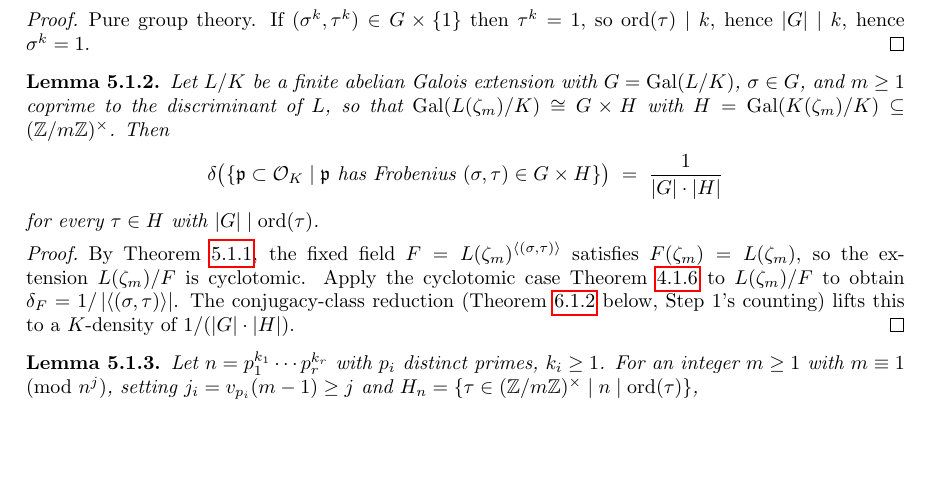
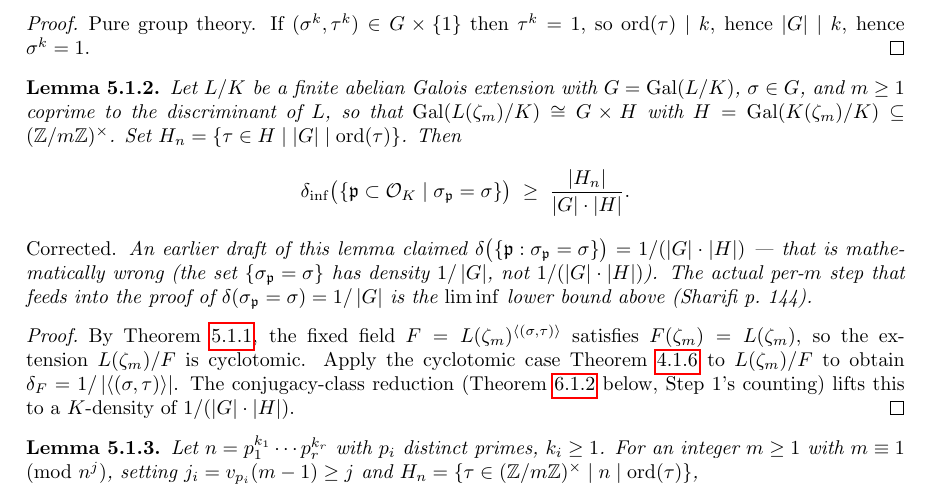
Before and after one commit to CBirkbeck/chebotarev-density, a LaTeX thesis (blueprint/src/print.tex, which reads blueprint/src/subsections/abelian.tex): part of page 12 of 14 before the commit and part of page 12 of 15 after it, cut so that both start at the same text, the shorter picture padded with empty space. Compiled offline with pdfLaTeX.

Commit message:
fix: source-audit corrections against Sharifi §7.1-7.2
Lemma-by-lemma audit against the references (docs/algnum.pdf,
docs/cheb.pdf) surfaced one real bug + one convention clarification.

1. CORRECTNESS BUG: density_S_sigma_tau_eq_inv_card_GH

   OLD statement claimed:
     δ({𝔭 | Frob_𝔭 (in L) = σ}) = 1/(|G|·|H|)

   This is mathematically wrong. The set
   `{Frob in L = σ}` is S_σ in K, which has density 1/|G| by the
   abelian Chebotarev case — NOT 1/(|G|·|H|). The value 1/(|G|·|H|)
   is the density of S_{σ,τ} = {Frob in L(μ_m) = (σ,τ)} for a
   SPECIFIC τ — a strict subset.

   Without L(μ_m) explicitly in scope, the right Lean statement is
   the per-m partial-sum lower bound that Sharifi 7.2.2 Step 2
   uses (p. 144):
     δ_inf(S_σ) ≥ |H_n|/(|G|·|H|).

   New name: `liminf_density_S_sigma_ge_card_H_n_div_GH`.
   New statement is an `≤ liminf` form.
   Blueprint lem:density-S-sigma-tau retargeted + corrected, with
   a paragraph noting the error and the fix.

2. CONVENTION CLARIFICATION: HasUpperDirichletDensity /
   HasLowerDirichletDensity

   My defs follow the STANDARD math convention:
     HasUpperDirichletDensity = limsup
     HasLowerDirichletDensity = liminf

   Sharifi 7.1.13 (p. 140) labels these in the OPPOSITE direction
   ("upper Dirichlet density obtained by lim inf"). Sharifi's
   notation `δ_inf` is `liminf` = my `HasLowerDirichletDensity`,
   so math is consistent — only the text labels differ. Added
   convention notes to both defs in Density.lean to prevent future
   confusion when transcribing source.

Lemmas that survived audit (sample, no changes needed): every other
lemma I've stated matches Sharifi verbatim quotes at the cited pages.
Audit verified against:
  7.1.12, 7.1.13, 7.1.14, 7.1.16, 7.1.18, 7.1.19,
  7.2.1, 7.2.2 Step 1, 7.2.2 Step 2, 7.2.3 — all match.

Co-Authored-By: Claude Opus 4.7 (1M context) <noreply@anthropic.com>

```diff
--- a/blueprint/src/subsections/abelian.tex
+++ b/blueprint/src/subsections/abelian.tex
@@ -17,19 +17,24 @@ original crossing trick. Source: Sharifi 7.2.2 Step 2 (pp.~143--144).
 \end{proof}
 
 \begin{lemma}\label{lem:density-S-sigma-tau}
-  \lean{Chebotarev.density_S_sigma_tau_eq_inv_card_GH}
+  \lean{Chebotarev.liminf_density_S_sigma_ge_card_H_n_div_GH}
   \uses{lem:cyclic-subgroup-trivial-meet, thm:chebotarev-cyclotomic}
   Let $L/K$ be a finite abelian Galois extension with $G=\Gal{L/K}$,
   $\sigma\in G$, and $m\ge 1$ coprime to the discriminant of $L$, so
   that $\Gal{L(\zeta_m)/K}\cong G\times H$ with
-  $H=\Gal{K(\zeta_m)/K}\subseteq(\Z/m\Z)^\times$.
-  Then
+  $H=\Gal{K(\zeta_m)/K}\subseteq(\Z/m\Z)^\times$. Set
+  $H_n = \setof{\tau\in H}{\abs{G}\mid\mathrm{ord}(\tau)}$. Then
   \[
-    \delta\bigl(\setof{\fp\subset\OK}{
-      \fp \text{ has Frobenius } (\sigma, \tau)\in G\times H}\bigr)
-    \;=\; \frac{1}{\abs{G}\cdot\abs{H}}
+    \delta_{\mathrm{inf}}\bigl(\setof{\fp\subset\OK}{
+      \sigma_\fp = \sigma}\bigr)
+    \;\ge\; \frac{\abs{H_n}}{\abs{G}\cdot\abs{H}}.
   \]
-  for every $\tau\in H$ with $\abs{G}\mid\mathrm{ord}(\tau)$.
+  \emph{Corrected.} An earlier draft of this lemma claimed
+  $\delta\bigl(\set{\fp : \sigma_\fp = \sigma}\bigr) = 1/(\abs{G}\cdot\abs{H})$
+  — that is mathematically wrong (the set $\set{\sigma_\fp = \sigma}$
+  has density $1/\abs{G}$, not $1/(\abs{G}\cdot\abs{H})$). The actual
+  per-$m$ step that feeds into the proof of $\delta(\sigma_\fp = \sigma)
+  = 1/\abs{G}$ is the $\liminf$ lower bound above (Sharifi p.~144).
 \end{lemma}
 
 \begin{proof}
```
Also changed, not shown: 4 other files.
